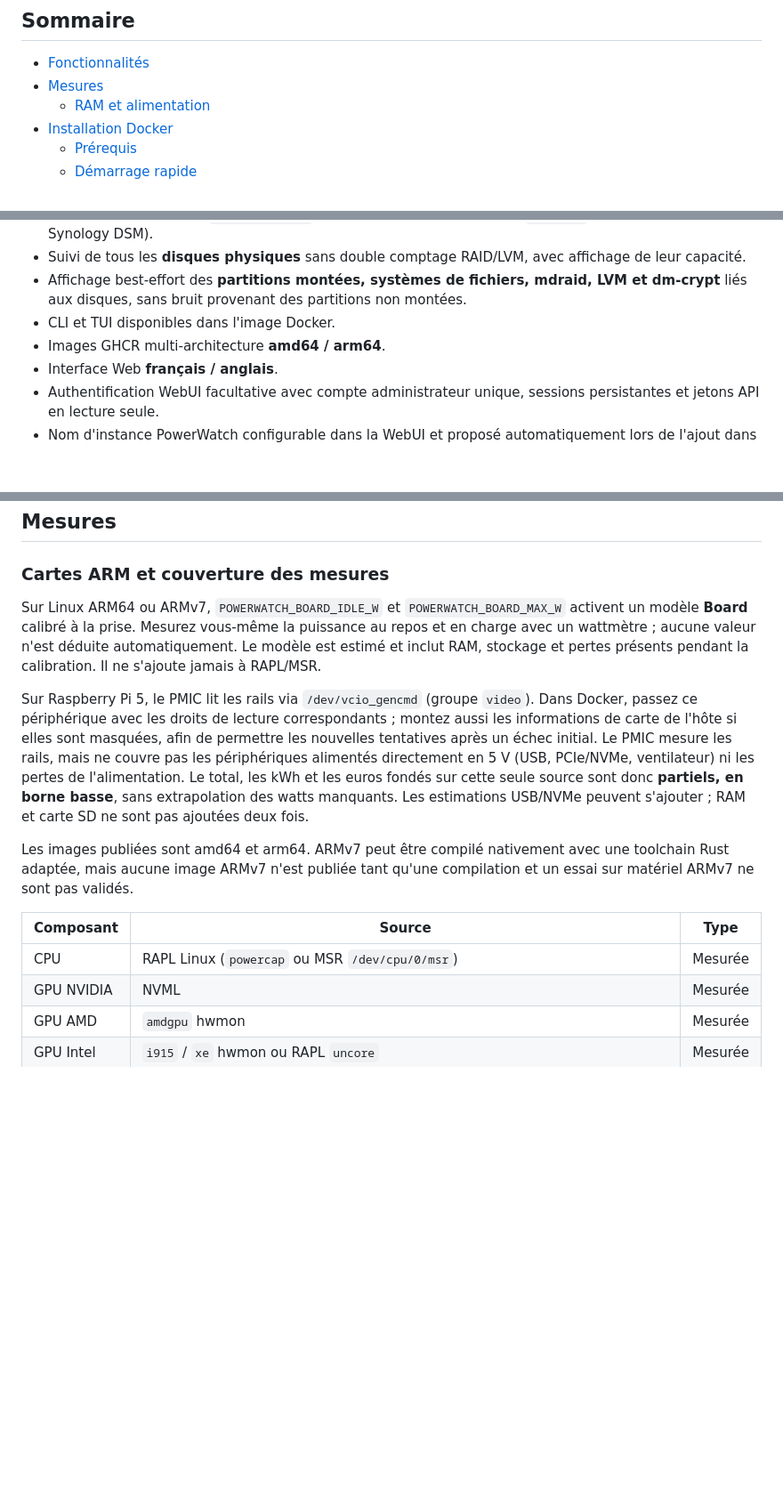
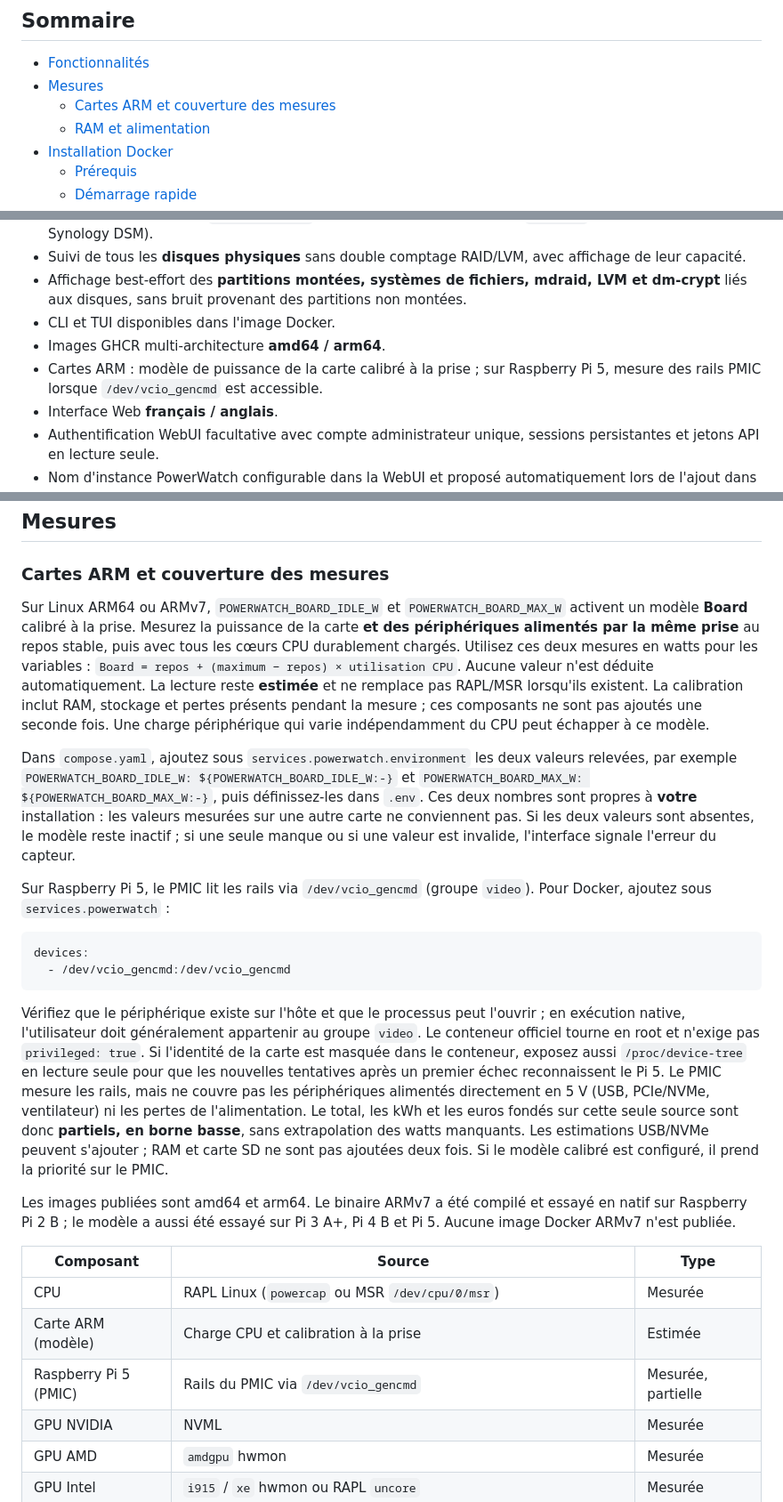
Before and after one commit to Aerya/PowerWatch, a Markdown page: README.md, 3 parts joined by grey strips. Shown at 89% size. Drawn GitHub-style; blank space fills up the shorter version.

Commit message:
Documenter les capteurs ARM après la PR 35

````diff
--- a/README.md
+++ b/README.md
@@ -19,6 +19,7 @@
 
 - [Fonctionnalités](#fonctionnalités)
 - [Mesures](#mesures)
+  - [Cartes ARM et couverture des mesures](#cartes-arm-et-couverture-des-mesures)
   - [RAM et alimentation](#ram-et-alimentation)
 - [Installation Docker](#installation-docker)
   - [Prérequis](#prérequis)
@@ -64,6 +65,7 @@ Ce fork est pensé en priorité pour les **serveurs, mini-PC, machines desktop L
 - Affichage best-effort des **partitions montées, systèmes de fichiers, mdraid, LVM et dm-crypt** liés aux disques, sans bruit provenant des partitions non montées.
 - CLI et TUI disponibles dans l'image Docker.
 - Images GHCR multi-architecture **amd64 / arm64**.
+- Cartes ARM : modèle de puissance de la carte calibré à la prise ; sur Raspberry Pi 5, mesure des rails PMIC lorsque `/dev/vcio_gencmd` est accessible.
 - Interface Web **français / anglais**.
 - Authentification WebUI facultative avec compte administrateur unique, sessions persistantes et jetons API en lecture seule.
 - Nom d'instance PowerWatch configurable dans la WebUI et proposé automatiquement lors de l'ajout dans le Hub, sans empêcher un alias Hub différent.
@@ -76,16 +78,27 @@ Ce fork est pensé en priorité pour les **serveurs, mini-PC, machines desktop L
 
 ### Cartes ARM et couverture des mesures
 
-Sur Linux ARM64 ou ARMv7, `POWERWATCH_BOARD_IDLE_W` et `POWERWATCH_BOARD_MAX_W` activent un modèle **Board** calibré à la prise. Mesurez vous-même la puissance au repos et en charge avec un wattmètre ; aucune valeur n'est déduite automatiquement. Le modèle est estimé et inclut RAM, stockage et pertes présents pendant la calibration. Il ne s'ajoute jamais à RAPL/MSR.
+Sur Linux ARM64 ou ARMv7, `POWERWATCH_BOARD_IDLE_W` et `POWERWATCH_BOARD_MAX_W` activent un modèle **Board** calibré à la prise. Mesurez la puissance de la carte **et des périphériques alimentés par la même prise** au repos stable, puis avec tous les cœurs CPU durablement chargés. Utilisez ces deux mesures en watts pour les variables : `Board = repos + (maximum − repos) × utilisation CPU`. Aucune valeur n'est déduite automatiquement. La lecture reste **estimée** et ne remplace pas RAPL/MSR lorsqu'ils existent. La calibration inclut RAM, stockage et pertes présents pendant la mesure ; ces composants ne sont pas ajoutés une seconde fois. Une charge périphérique qui varie indépendamment du CPU peut échapper à ce modèle.
 
-Sur Raspberry Pi 5, le PMIC lit les rails via `/dev/vcio_gencmd` (groupe `video`). Dans Docker, passez ce périphérique avec les droits de lecture correspondants ; montez aussi les informations de carte de l'hôte si elles sont masquées, afin de permettre les nouvelles tentatives après un échec initial. Le PMIC mesure les rails, mais ne couvre pas les périphériques alimentés directement en 5 V (USB, PCIe/NVMe, ventilateur) ni les pertes de l'alimentation. Le total, les kWh et les euros fondés sur cette seule source sont donc **partiels, en borne basse**, sans extrapolation des watts manquants. Les estimations USB/NVMe peuvent s'ajouter ; RAM et carte SD ne sont pas ajoutées deux fois.
+Dans `compose.yaml`, ajoutez sous `services.powerwatch.environment` les deux valeurs relevées, par exemple `POWERWATCH_BOARD_IDLE_W: ${POWERWATCH_BOARD_IDLE_W:-}` et `POWERWATCH_BOARD_MAX_W: ${POWERWATCH_BOARD_MAX_W:-}`, puis définissez-les dans `.env`. Ces deux nombres sont propres à **votre** installation : les valeurs mesurées sur une autre carte ne conviennent pas. Si les deux valeurs sont absentes, le modèle reste inactif ; si une seule manque ou si une valeur est invalide, l'interface signale l'erreur du capteur.
 
-Les images publiées sont amd64 et arm64. ARMv7 peut être compilé nativement avec une toolchain Rust adaptée, mais aucune image ARMv7 n'est publiée tant qu'une compilation et un essai sur matériel ARMv7 ne sont pas validés.
+Sur Raspberry Pi 5, le PMIC lit les rails via `/dev/vcio_gencmd` (groupe `video`). Pour Docker, ajoutez sous `services.powerwatch` :
+
+```yaml
+devices:
+  - /dev/vcio_gencmd:/dev/vcio_gencmd
+```
+
+Vérifiez que le périphérique existe sur l'hôte et que le processus peut l'ouvrir ; en exécution native, l'utilisateur doit généralement appartenir au groupe `video`. Le conteneur officiel tourne en root et n'exige pas `privileged: true`. Si l'identité de la carte est masquée dans le conteneur, exposez aussi `/proc/device-tree` en lecture seule pour que les nouvelles tentatives après un premier échec reconnaissent le Pi 5. Le PMIC mesure les rails, mais ne couvre pas les périphériques alimentés directement en 5 V (USB, PCIe/NVMe, ventilateur) ni les pertes de l'alimentation. Le total, les kWh et les euros fondés sur cette seule source sont donc **partiels, en borne basse**, sans extrapolation des watts manquants. Les estimations USB/NVMe peuvent s'ajouter ; RAM et carte SD ne sont pas ajoutées deux fois. Si le modèle calibré est configuré, il prend la priorité sur le PMIC.
+
+Les images publiées sont amd64 et arm64. Le binaire ARMv7 a été compilé et essayé en natif sur Raspberry Pi 2 B ; le modèle a aussi été essayé sur Pi 3 A+, Pi 4 B et Pi 5. Aucune image Docker ARMv7 n'est publiée.
 
 
 | Composant | Source | Type |
 |---|---|---|
 | CPU | RAPL Linux (`powercap` ou MSR `/dev/cpu/0/msr`) | Mesurée |
+| Carte ARM (modèle) | Charge CPU et calibration à la prise | Estimée |
+| Raspberry Pi 5 (PMIC) | Rails du PMIC via `/dev/vcio_gencmd` | Mesurée, partielle |
 | GPU NVIDIA | NVML | Mesurée |
 | GPU AMD | `amdgpu` hwmon | Mesurée |
 | GPU Intel | `i915` / `xe` hwmon ou RAPL `uncore` | Mesurée |
````
Also changed, not shown: README.en.md (+16 -3 lines).
